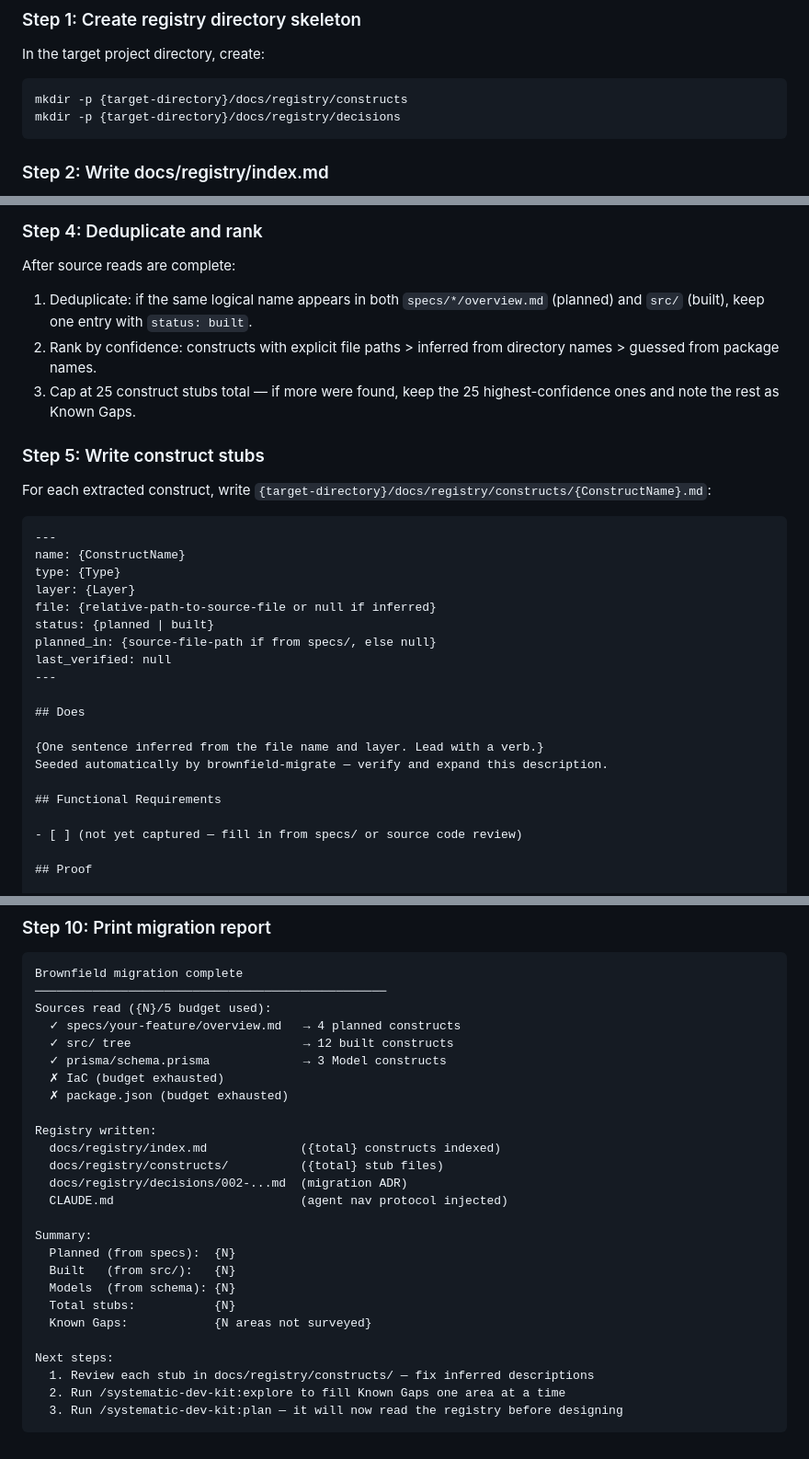
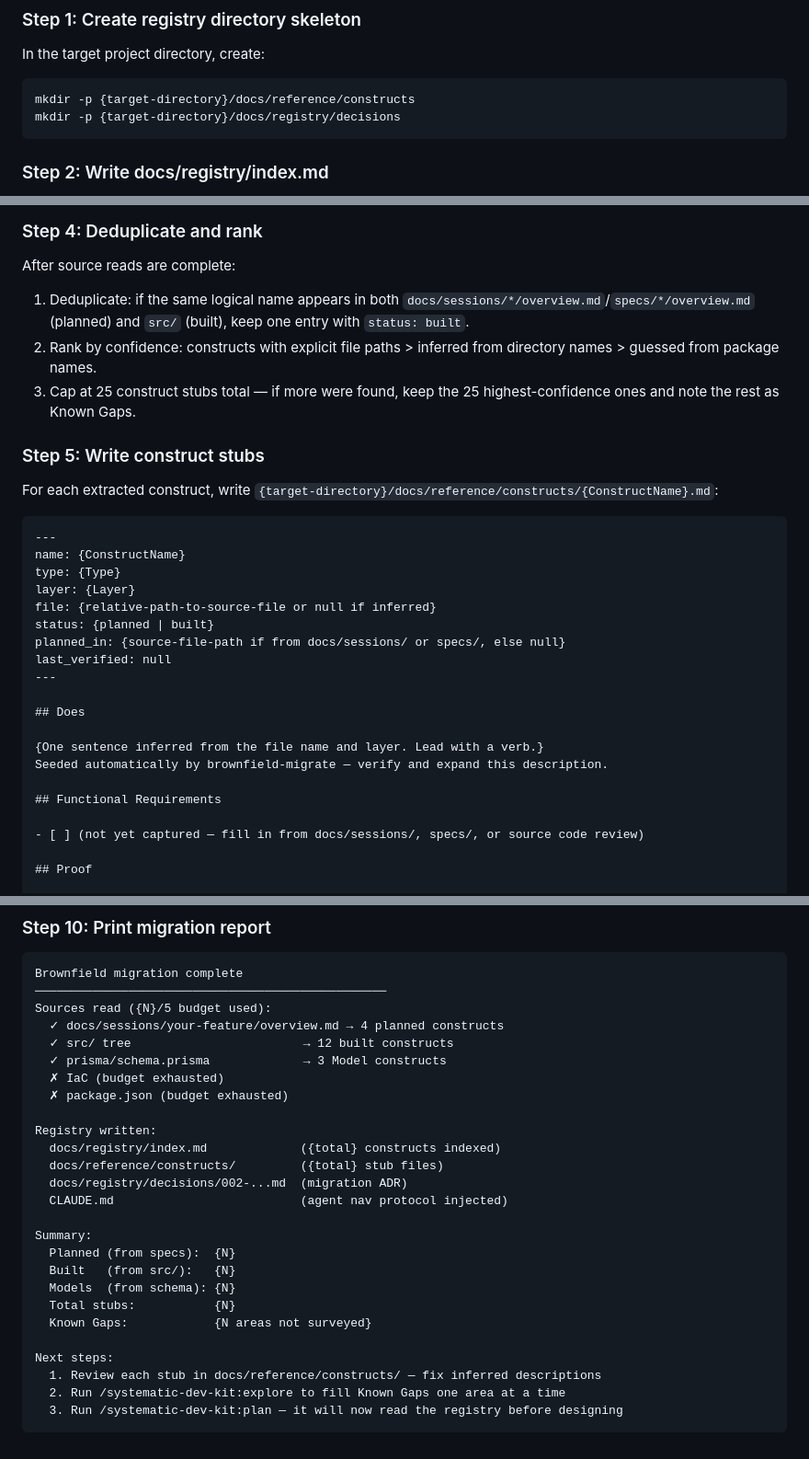
Before and after one commit to dkoenawan/systematic-dev-kit, a Markdown page: skills/init/SKILL.md, 3 parts joined by grey strips. Shown at 92% size. Rendered like a GitHub page.

Commit message:
feat(init): bootstrap docs/reference/constructs/, prefer docs/sessions/
Greenfield and brownfield-migrate now scaffold the target project's
constructs under docs/reference/constructs/ per ADR-001. Brownfield
source discovery checks docs/sessions/*/overview.md first, falling
back to legacy specs/*/overview.md when migrating older-convention
projects.

Co-Authored-By: Claude Sonnet 5 <noreply@anthropic.com>

````diff
--- a/skills/init/SKILL.md
+++ b/skills/init/SKILL.md
@@ -259,7 +259,7 @@ After Phase 5 summary, always bootstrap the architecture registry for the new pr
 In the target project directory, create:
 
 ```bash
-mkdir -p {target-directory}/docs/registry/constructs
+mkdir -p {target-directory}/docs/reference/constructs
 mkdir -p {target-directory}/docs/registry/decisions
 ```
 
@@ -489,13 +489,13 @@ Layer mapping heuristics:
 ### Step 4: Deduplicate and rank
 
 After source reads are complete:
-1. Deduplicate: if the same logical name appears in both `specs/*/overview.md` (planned) and `src/` (built), keep one entry with `status: built`.
+1. Deduplicate: if the same logical name appears in both `docs/sessions/*/overview.md`/`specs/*/overview.md` (planned) and `src/` (built), keep one entry with `status: built`.
 2. Rank by confidence: constructs with explicit file paths > inferred from directory names > guessed from package names.
 3. Cap at 25 construct stubs total — if more were found, keep the 25 highest-confidence ones and note the rest as Known Gaps.
 
 ### Step 5: Write construct stubs
 
-For each extracted construct, write `{target-directory}/docs/registry/constructs/{ConstructName}.md`:
+For each extracted construct, write `{target-directory}/docs/reference/constructs/{ConstructName}.md`:
 
 ```markdown
 ---
@@ -504,7 +504,7 @@ type: {Type}
 layer: {Layer}
 file: {relative-path-to-source-file or null if inferred}
 status: {planned | built}
-planned_in: {source-file-path if from specs/, else null}
+planned_in: {source-file-path if from docs/sessions/ or specs/, else null}
 last_verified: null
 ---
 
@@ -515,7 +515,7 @@ Seeded automatically by brownfield-migrate — verify and expand this descriptio
 
 ## Functional Requirements
 
-- [ ] (not yet captured — fill in from specs/ or source code review)
+- [ ] (not yet captured — fill in from docs/sessions/, specs/, or source code review)
 
 ## Proof
 
@@ -639,7 +639,7 @@ If the directory is not a git repo, skip the commit and note it in the report.
 Brownfield migration complete
 ─────────────────────────────────────────────────
 Sources read ({N}/5 budget used):
-  ✓ specs/your-feature/overview.md   → 4 planned constructs
+  ✓ docs/sessions/your-feature/overview.md → 4 planned constructs
   ✓ src/ tree                        → 12 built constructs
   ✓ prisma/schema.prisma             → 3 Model constructs
   ✗ IaC (budget exhausted)
@@ -647,7 +647,7 @@ Sources read ({N}/5 budget used):
 
 Registry written:
   docs/registry/index.md             ({total} constructs indexed)
-  docs/registry/constructs/          ({total} stub files)
+  docs/reference/constructs/         ({total} stub files)
   docs/registry/decisions/002-...md  (migration ADR)
   CLAUDE.md                          (agent nav protocol injected)
 
@@ -659,7 +659,7 @@ Summary:
   Known Gaps:            {N areas not surveyed}
 
 Next steps:
-  1. Review each stub in docs/registry/constructs/ — fix inferred descriptions
+  1. Review each stub in docs/reference/constructs/ — fix inferred descriptions
   2. Run /systematic-dev-kit:explore to fill Known Gaps one area at a time
   3. Run /systematic-dev-kit:plan — it will now read the registry before designing
 ```
````
Also changed, not shown: other parts of skills/init/SKILL.md (+2 -2 lines).
